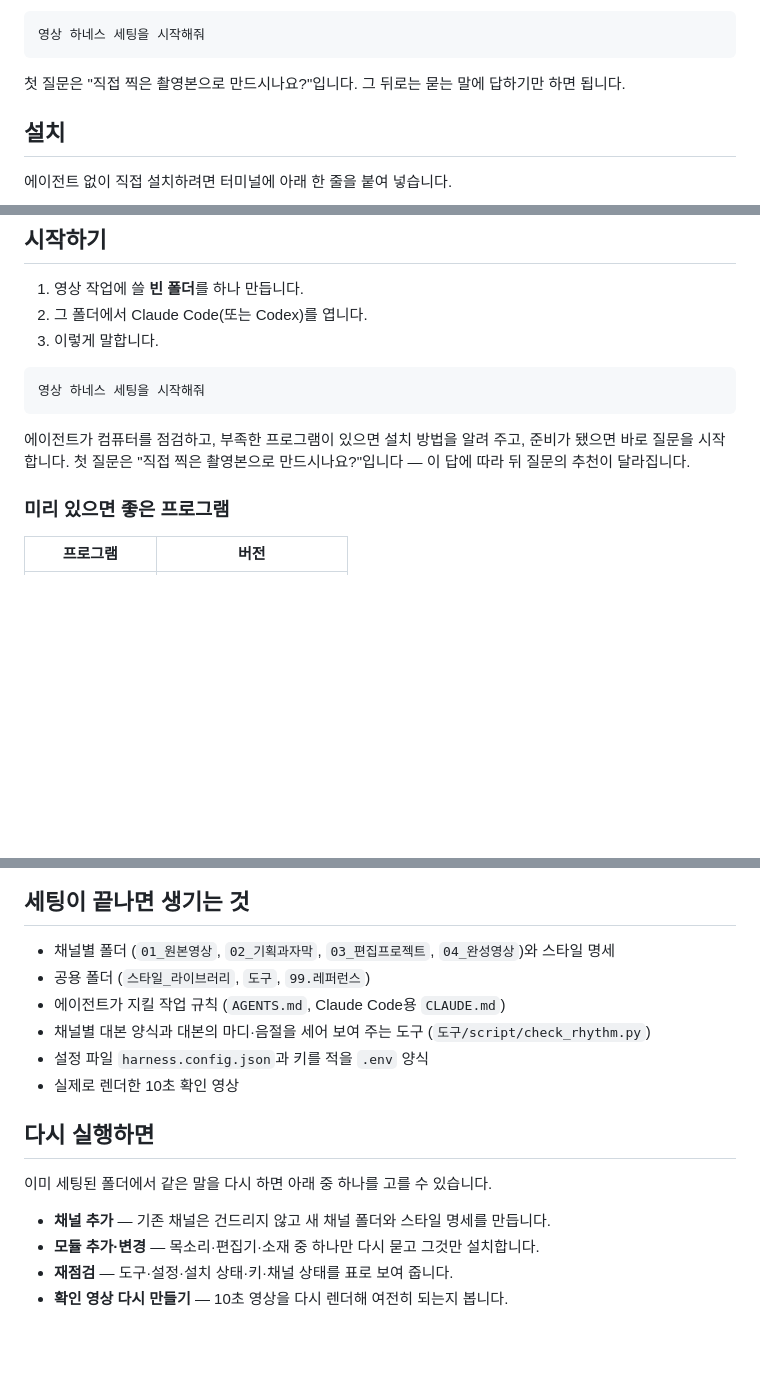
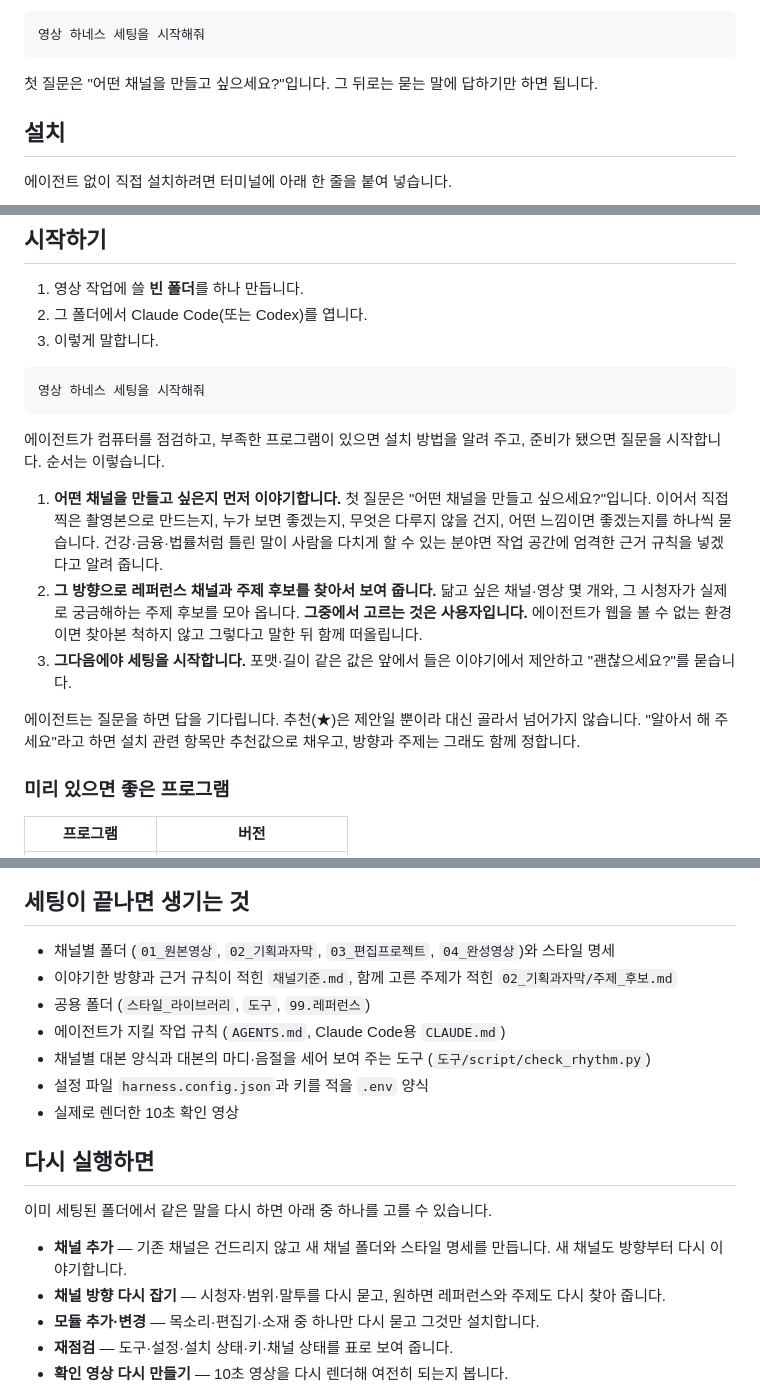
Before and after one commit to Bejoowon/video-harness, a Markdown page: README.md, 3 parts joined by grey strips. Rendered like a GitHub page; blank space fills up the shorter version.

Commit message:
README가 방향 먼저 묻는 순서를 설명하게 한다
첫 질문이 "어떤 채널을 만들고 싶으세요?"로 바뀐 것을 두 자리 모두 고치고,
시작하기에 세 단계(방향 이야기 → 레퍼런스·주제 찾아 고르기 → 세팅)를 적는다.
고르는 것은 사용자이고 에이전트는 답을 기다린다는 것도 함께 적는다.

세팅 결과 목록에 채널기준.md의 방향·근거 규칙과 주제_후보.md를, 재실행
메뉴에 '채널 방향 다시 잡기'를 넣는다.

Co-Authored-By: Claude Opus 5 (1M context) <noreply@anthropic.com>

````diff
--- a/README.md
+++ b/README.md
@@ -21,7 +21,7 @@ README의 "한 줄 설치" 명령을 그대로 실행하면 돼.
 영상 하네스 세팅을 시작해줘
 ```
 
-첫 질문은 "직접 찍은 촬영본으로 만드시나요?"입니다. 그 뒤로는 묻는 말에 답하기만 하면 됩니다.
+첫 질문은 "어떤 채널을 만들고 싶으세요?"입니다. 그 뒤로는 묻는 말에 답하기만 하면 됩니다.
 
 ## 설치
 
@@ -73,7 +73,13 @@ irm https://raw.githubusercontent.com/Bejoowon/video-harness/main/install.ps1 |
 영상 하네스 세팅을 시작해줘
 ```
 
-에이전트가 컴퓨터를 점검하고, 부족한 프로그램이 있으면 설치 방법을 알려 주고, 준비가 됐으면 바로 질문을 시작합니다. 첫 질문은 "직접 찍은 촬영본으로 만드시나요?"입니다 — 이 답에 따라 뒤 질문의 추천이 달라집니다.
+에이전트가 컴퓨터를 점검하고, 부족한 프로그램이 있으면 설치 방법을 알려 주고, 준비가 됐으면 질문을 시작합니다. 순서는 이렇습니다.
+
+1. **어떤 채널을 만들고 싶은지 먼저 이야기합니다.** 첫 질문은 "어떤 채널을 만들고 싶으세요?"입니다. 이어서 직접 찍은 촬영본으로 만드는지, 누가 보면 좋겠는지, 무엇은 다루지 않을 건지, 어떤 느낌이면 좋겠는지를 하나씩 묻습니다. 건강·금융·법률처럼 틀린 말이 사람을 다치게 할 수 있는 분야면 작업 공간에 엄격한 근거 규칙을 넣겠다고 알려 줍니다.
+2. **그 방향으로 레퍼런스 채널과 주제 후보를 찾아서 보여 줍니다.** 닮고 싶은 채널·영상 몇 개와, 그 시청자가 실제로 궁금해하는 주제 후보를 모아 옵니다. **그중에서 고르는 것은 사용자입니다.** 에이전트가 웹을 볼 수 없는 환경이면 찾아본 척하지 않고 그렇다고 말한 뒤 함께 떠올립니다.
+3. **그다음에야 세팅을 시작합니다.** 포맷·길이 같은 값은 앞에서 들은 이야기에서 제안하고 "괜찮으세요?"를 묻습니다.
+
+에이전트는 질문을 하면 답을 기다립니다. 추천(★)은 제안일 뿐이라 대신 골라서 넘어가지 않습니다. "알아서 해 주세요"라고 하면 설치 관련 항목만 추천값으로 채우고, 방향과 주제는 그래도 함께 정합니다.
 
 ### 미리 있으면 좋은 프로그램
 
@@ -111,6 +117,7 @@ ElevenLabs·Pexels·Higgsfield 같은 서비스를 고르면 키가 필요합니
 ## 세팅이 끝나면 생기는 것
 
 - 채널별 폴더 (`01_원본영상`, `02_기획과자막`, `03_편집프로젝트`, `04_완성영상`)와 스타일 명세
+- 이야기한 방향과 근거 규칙이 적힌 `채널기준.md`, 함께 고른 주제가 적힌 `02_기획과자막/주제_후보.md`
 - 공용 폴더 (`스타일_라이브러리`, `도구`, `99.레퍼런스`)
 - 에이전트가 지킬 작업 규칙 (`AGENTS.md`, Claude Code용 `CLAUDE.md`)
 - 채널별 대본 양식과 대본의 마디·음절을 세어 보여 주는 도구 (`도구/script/check_rhythm.py`)
@@ -121,7 +128,8 @@ ElevenLabs·Pexels·Higgsfield 같은 서비스를 고르면 키가 필요합니
 
 이미 세팅된 폴더에서 같은 말을 다시 하면 아래 중 하나를 고를 수 있습니다.
 
-- **채널 추가** — 기존 채널은 건드리지 않고 새 채널 폴더와 스타일 명세를 만듭니다.
+- **채널 추가** — 기존 채널은 건드리지 않고 새 채널 폴더와 스타일 명세를 만듭니다. 새 채널도 방향부터 다시 이야기합니다.
+- **채널 방향 다시 잡기** — 시청자·범위·말투를 다시 묻고, 원하면 레퍼런스와 주제도 다시 찾아 줍니다.
 - **모듈 추가·변경** — 목소리·편집기·소재 중 하나만 다시 묻고 그것만 설치합니다.
 - **재점검** — 도구·설정·설치 상태·키·채널 상태를 표로 보여 줍니다.
 - **확인 영상 다시 만들기** — 10초 영상을 다시 렌더해 여전히 되는지 봅니다.
````
Also changed, not shown: other parts of README.md (+1 -1 lines).
